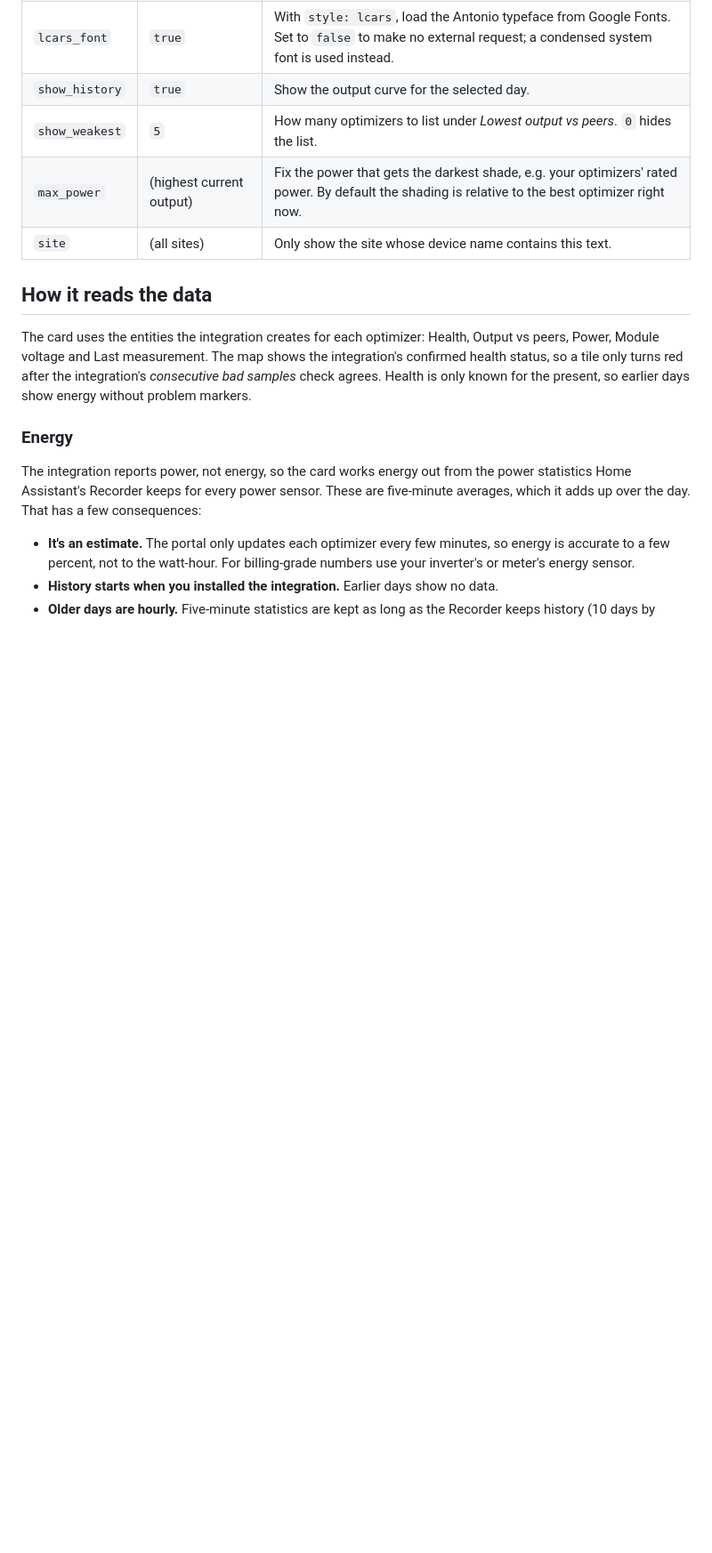
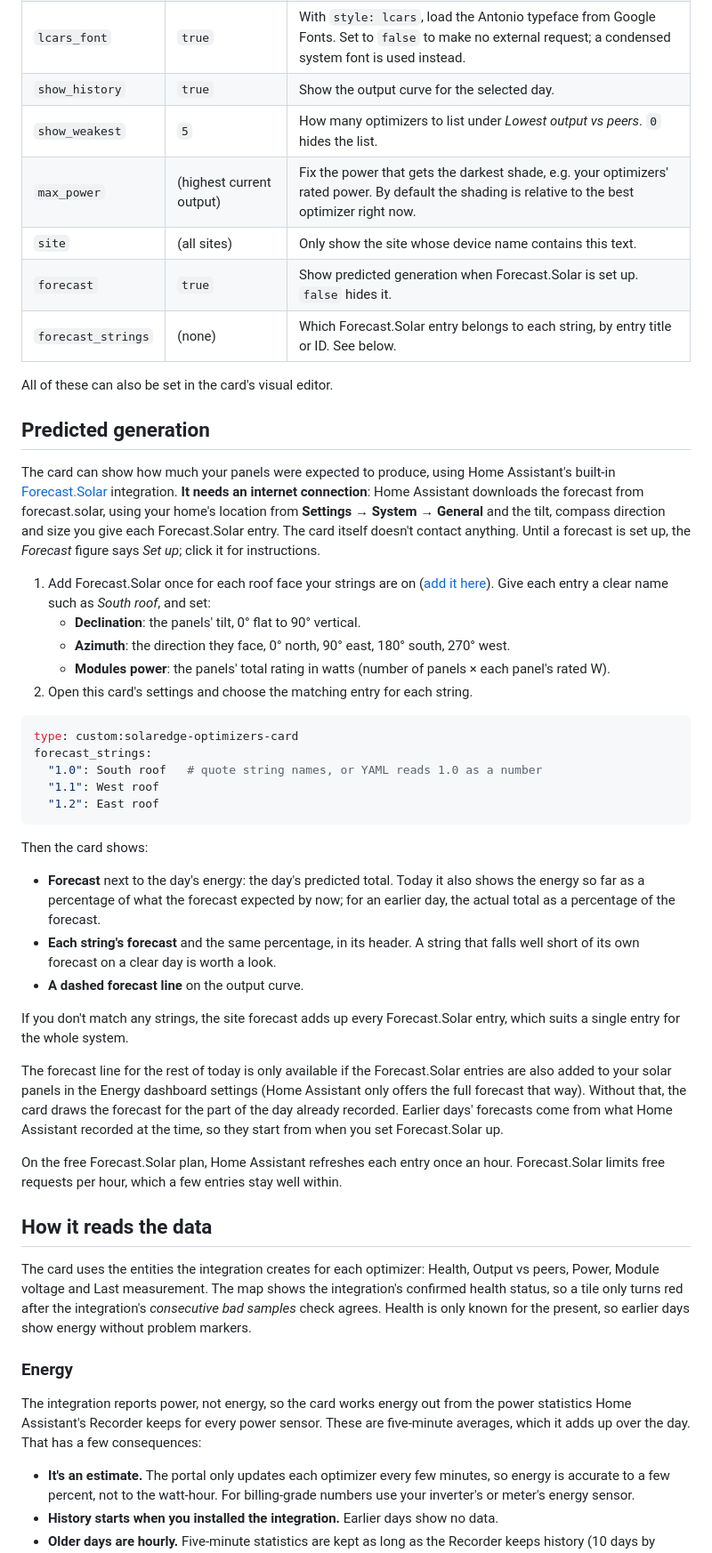
Before and after one commit to SharperThanThou/SolarEdge-Optimizers-Card, a Markdown page: README.md, the part around one of its changes. Shown at 89% size. Drawn GitHub-style; blank space fills up the shorter version.

````diff
--- a/README.md
+++ b/README.md
@@ -81,6 +84,61 @@ It's a single-card *panel* view, so the map uses the full width.
 | `show_weakest` | `5` | How many optimizers to list under *Lowest output vs peers*. `0` hides the list. |
 | `max_power` | (highest current output) | Fix the power that gets the darkest shade, e.g. your optimizers' rated power. By default the shading is relative to the best optimizer right now. |
 | `site` | (all sites) | Only show the site whose device name contains this text. |
+| `forecast` | `true` | Show predicted generation when Forecast.Solar is set up. `false` hides it. |
+| `forecast_strings` | (none) | Which Forecast.Solar entry belongs to each string, by entry title or ID. See below. |
+
+All of these can also be set in the card's visual editor.
+
+## Predicted generation
+
+The card can show how much your panels were expected to produce, using Home
+Assistant's built-in
+[Forecast.Solar](https://www.home-assistant.io/integrations/forecast_solar/)
+integration. **It needs an internet connection**: Home Assistant downloads the
+forecast from forecast.solar, using your home's location from **Settings →
+System → General** and the tilt, compass direction and size you give each
+Forecast.Solar entry. The card itself doesn't contact anything. Until a
+forecast is set up, the *Forecast* figure says *Set up*; click it for
+instructions.
+
+1. Add Forecast.Solar once for each roof face your strings are on
+   ([add it here](https://my.home-assistant.io/redirect/config_flow_start/?domain=forecast_solar)).
+   Give each entry a clear name such as *South roof*, and set:
+   - **Declination**: the panels' tilt, 0° flat to 90° vertical.
+   - **Azimuth**: the direction they face, 0° north, 90° east, 180° south, 270° west.
+   - **Modules power**: the panels' total rating in watts (number of panels × each panel's rated W).
+2. Open this card's settings and choose the matching entry for each string.
+
+```yaml
+type: custom:solaredge-optimizers-card
+forecast_strings:
+  "1.0": South roof   # quote string names, or YAML reads 1.0 as a number
+  "1.1": West roof
+  "1.2": East roof
+```
+
+Then the card shows:
+
+- **Forecast** next to the day's energy: the day's predicted total. Today it
+  also shows the energy so far as a percentage of what the forecast expected
+  by now; for an earlier day, the actual total as a percentage of the forecast.
+- **Each string's forecast** and the same percentage, in its header. A string
+  that falls well short of its own forecast on a clear day is worth a look.
+- **A dashed forecast line** on the output curve.
+
+If you don't match any strings, the site forecast adds up every Forecast.Solar
+entry, which suits a single entry for the whole system.
+
+The forecast line for the rest of today is only available if the
+Forecast.Solar entries are also added to your solar panels in the Energy
+dashboard settings (Home Assistant only offers the full forecast that way).
+Without that, the card draws the forecast for the part of the day already
+recorded. Earlier days' forecasts come from what Home Assistant recorded at
+the time, so they start from when you set Forecast.Solar up.
+
+On the free Forecast.Solar plan, Home Assistant refreshes each entry once an
+hour. Forecast.Solar limits free requests per hour, which a few entries stay
+well within.
 
 ## How it reads the data
 
````
Also changed, not shown: other parts of README.md (+4 -1 lines), docs/screenshot-lcars.png, docs/screenshot.png, 2 other files.
